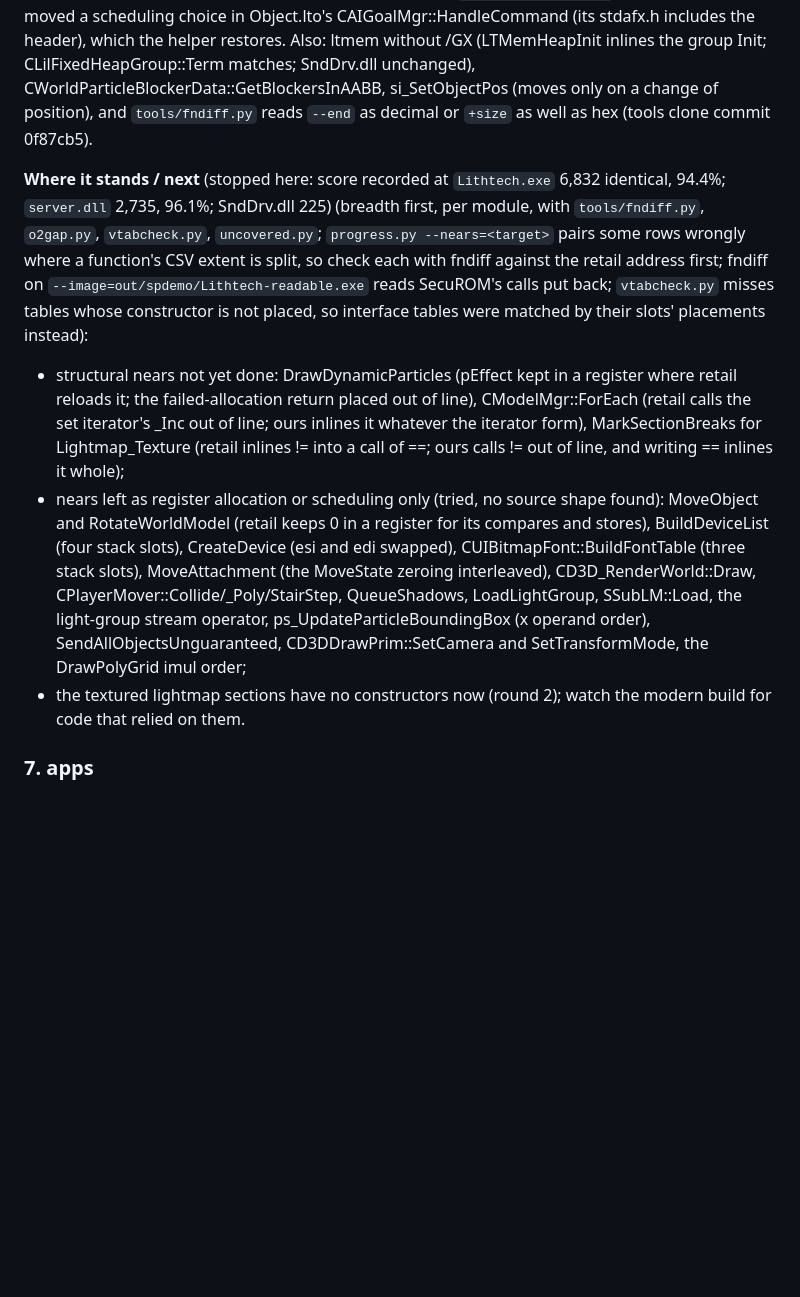
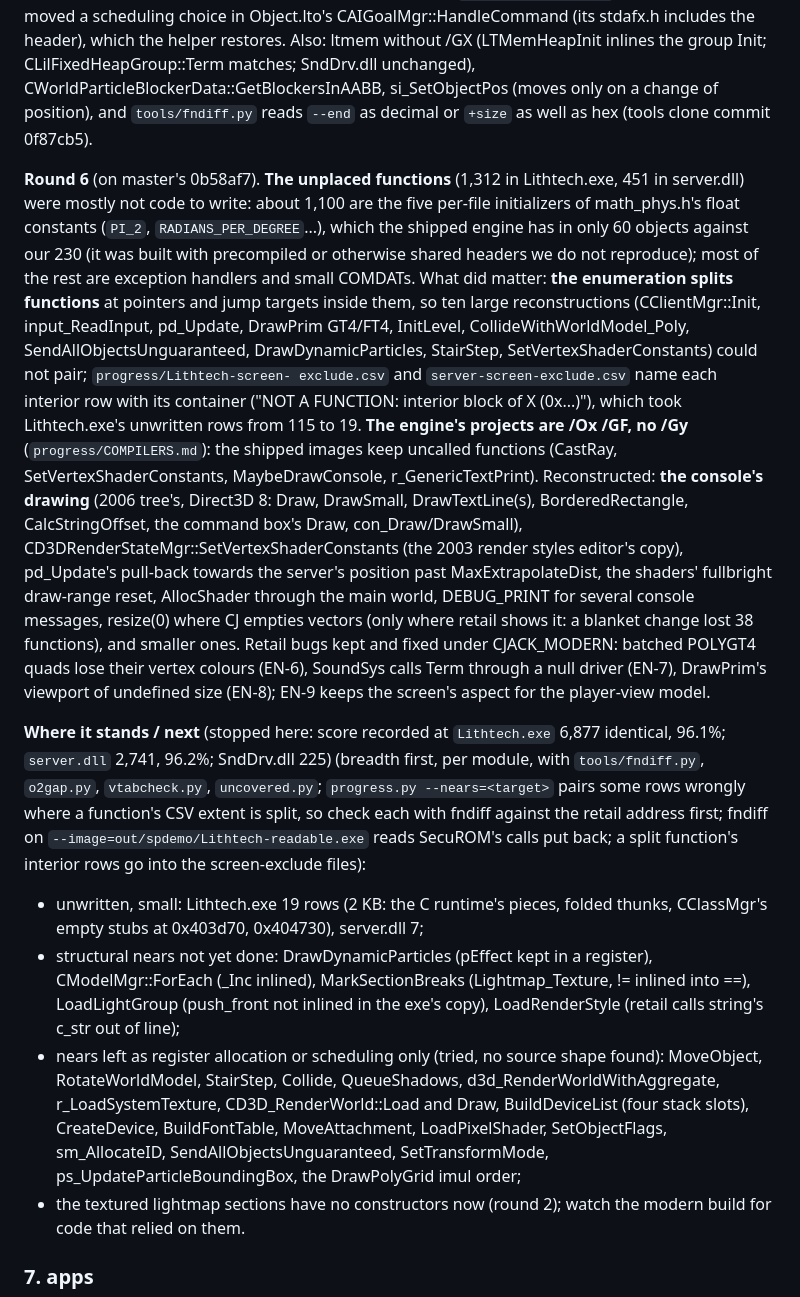
Before and after one commit to nolffan/cjacksrc, a Markdown page: docs/PLAN.md, the part around the change. GitHub-like rendering; blank space fills up the shorter version.

Commit message:
PLAN: round 6, split extents, /Ox /GF and the console, where it stops
Co-Authored-By: Claude Opus 5.5 <noreply@anthropic.com>

```diff
--- a/docs/PLAN.md
+++ b/docs/PLAN.md
@@ -696,32 +696,61 @@ CWorldParticleBlockerData::GetBlockersInAABB, si_SetObjectPos (moves only
 on a change of position), and `tools/fndiff.py` reads `--end` as decimal
 or `+size` as well as hex (tools clone commit 0f87cb5).
 
+**Round 6** (on master's 0b58af7). **The unplaced functions** (1,312 in
+Lithtech.exe, 451 in server.dll) were mostly not code to write: about
+1,100 are the five per-file initializers of math_phys.h's float
+constants (`PI_2`, `RADIANS_PER_DEGREE`...), which the shipped engine has
+in only 60 objects against our 230 (it was built with precompiled or
+otherwise shared headers we do not reproduce); most of the rest are
+exception handlers and small COMDATs. What did matter: **the
+enumeration splits functions** at pointers and jump targets inside them,
+so ten large reconstructions (CClientMgr::Init, input_ReadInput,
+pd_Update, DrawPrim GT4/FT4, InitLevel, CollideWithWorldModel_Poly,
+SendAllObjectsUnguaranteed, DrawDynamicParticles, StairStep,
+SetVertexShaderConstants) could not pair; `progress/Lithtech-screen-
+exclude.csv` and `server-screen-exclude.csv` name each interior row with
+its container ("NOT A FUNCTION: interior block of X (0x...)"), which took
+Lithtech.exe's unwritten rows from 115 to 19. **The engine's projects
+are /Ox /GF, no /Gy** (`progress/COMPILERS.md`): the shipped images keep
+uncalled functions (CastRay, SetVertexShaderConstants, MaybeDrawConsole,
+r_GenericTextPrint). Reconstructed: **the console's drawing** (2006
+tree's, Direct3D 8: Draw, DrawSmall, DrawTextLine(s), BorderedRectangle,
+CalcStringOffset, the command box's Draw, con_Draw/DrawSmall),
+CD3DRenderStateMgr::SetVertexShaderConstants (the 2003 render styles
+editor's copy), pd_Update's pull-back towards the server's position
+past MaxExtrapolateDist, the shaders' fullbright draw-range reset,
+AllocShader through the main world, DEBUG_PRINT for several console
+messages, resize(0) where CJ empties vectors (only where retail shows it:
+a blanket change lost 38 functions), and smaller ones. Retail bugs kept
+and fixed under CJACK_MODERN: batched POLYGT4 quads lose their vertex
+colours (EN-6), SoundSys calls Term through a null driver (EN-7),
+DrawPrim's viewport of undefined size (EN-8); EN-9 keeps the screen's
+aspect for the player-view model.
+
 **Where it stands / next** (stopped here: score recorded at
-`Lithtech.exe` 6,832 identical, 94.4%; `server.dll` 2,735, 96.1%;
+`Lithtech.exe` 6,877 identical, 96.1%; `server.dll` 2,741, 96.2%;
 SndDrv.dll 225) (breadth first, per module, with `tools/fndiff.py`,
 `o2gap.py`, `vtabcheck.py`, `uncovered.py`; `progress.py --nears=<target>`
 pairs some rows wrongly where a function's CSV extent is split, so check
 each with fndiff against the retail address first; fndiff on
 `--image=out/spdemo/Lithtech-readable.exe` reads SecuROM's calls put
-back; `vtabcheck.py` misses tables whose constructor is not placed, so
-interface tables were matched by their slots' placements instead):
+back; a split function's interior rows go into the screen-exclude files):
+- unwritten, small: Lithtech.exe 19 rows (2 KB: the C runtime's pieces,
+  folded thunks, CClassMgr's empty stubs at 0x403d70, 0x404730),
+  server.dll 7;
 - structural nears not yet done: DrawDynamicParticles (pEffect kept in a
-  register where retail reloads it; the failed-allocation return placed
-  out of line), CModelMgr::ForEach (retail calls the set iterator's _Inc
-  out of line; ours inlines it whatever the iterator form),
-  MarkSectionBreaks for Lightmap_Texture (retail inlines != into a call
-  of ==; ours calls != out of line, and writing == inlines it whole);
+  register), CModelMgr::ForEach (_Inc inlined), MarkSectionBreaks
+  (Lightmap_Texture, != inlined into ==), LoadLightGroup (push_front not
+  inlined in the exe's copy), LoadRenderStyle (retail calls string's
+  c_str out of line);
 - nears left as register allocation or scheduling only (tried, no source
-  shape found): MoveObject and RotateWorldModel (retail keeps 0 in a
-  register for its compares and stores), BuildDeviceList (four stack
-  slots), CreateDevice (esi and edi swapped),
-  CUIBitmapFont::BuildFontTable (three stack slots), MoveAttachment (the
-  MoveState zeroing interleaved), CD3D_RenderWorld::Draw,
-  CPlayerMover::Collide/_Poly/StairStep, QueueShadows, LoadLightGroup,
-  SSubLM::Load, the light-group stream operator,
-  ps_UpdateParticleBoundingBox (x operand order),
-  SendAllObjectsUnguaranteed, CD3DDrawPrim::SetCamera and
-  SetTransformMode, the DrawPolyGrid imul order;
+  shape found): MoveObject, RotateWorldModel, StairStep, Collide,
+  QueueShadows, d3d_RenderWorldWithAggregate, r_LoadSystemTexture,
+  CD3D_RenderWorld::Load and Draw, BuildDeviceList (four stack slots),
+  CreateDevice, BuildFontTable, MoveAttachment, LoadPixelShader,
+  SetObjectFlags, sm_AllocateID, SendAllObjectsUnguaranteed,
+  SetTransformMode, ps_UpdateParticleBoundingBox, the DrawPolyGrid imul
+  order;
 - the textured lightmap sections have no constructors now (round 2);
   watch the modern build for code that relied on them.
 
```
